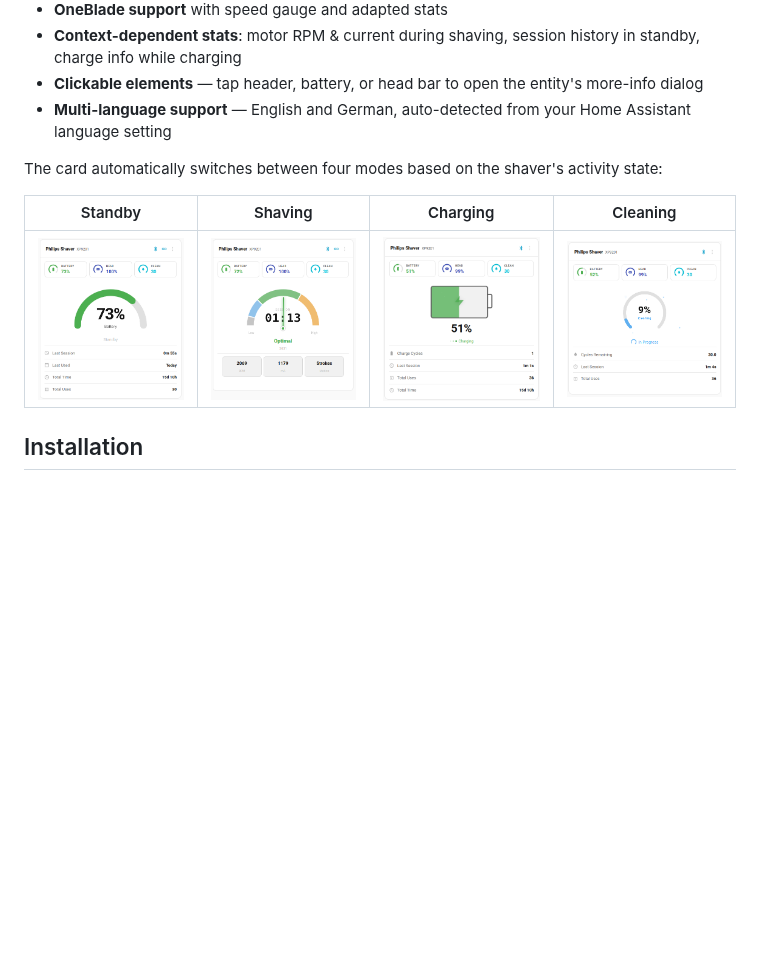
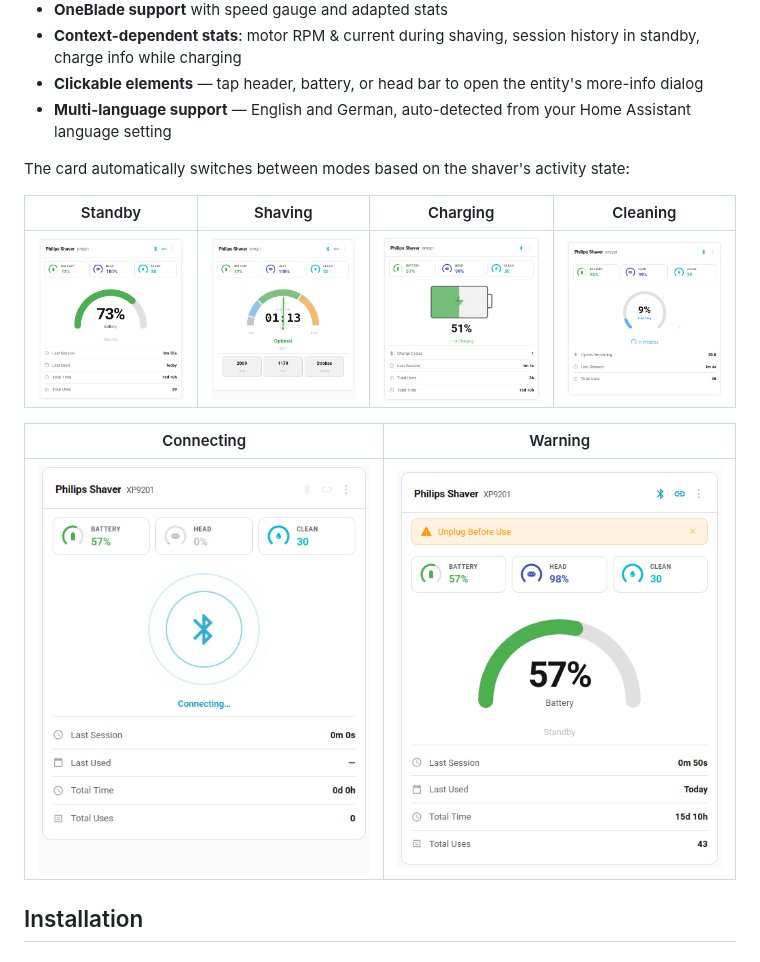
Before and after one commit to mtheli/philips_shaver_card, a Markdown page: README.md, the part around the change. Rendered like a GitHub page; pictures changed too: screenshots/connecting.png (added), screenshots/warning.png (added); blank space fills up the shorter version.

Commit message:
v0.5.0-beta.1 — Add connecting and warning screenshots to README

```diff
--- a/README.md
+++ b/README.md
@@ -19,11 +19,15 @@ Custom Lovelace card for the [Philips Shaver](https://github.com/mtheli/philips_
 - **Clickable elements** — tap header, battery, or head bar to open the entity's more-info dialog
 - **Multi-language support** — English and German, auto-detected from your Home Assistant language setting
 
-The card automatically switches between four modes based on the shaver's activity state:
+The card automatically switches between modes based on the shaver's activity state:
 
 | Standby | Shaving | Charging | Cleaning |
 | :---: | :---: | :---: | :---: |
 | ![Standby](./screenshots/standby.png) | ![Shaving](./screenshots/shaving.png) | ![Charging](./screenshots/charging.png) | ![Cleaning](./screenshots/cleaning.png) |
+
+| Connecting | Warning |
+| :---: | :---: |
+| ![Connecting](./screenshots/connecting.png) | ![Warning](./screenshots/warning.png) |
 
 ## Installation
 
```
Also changed, not shown: 3 other files.
